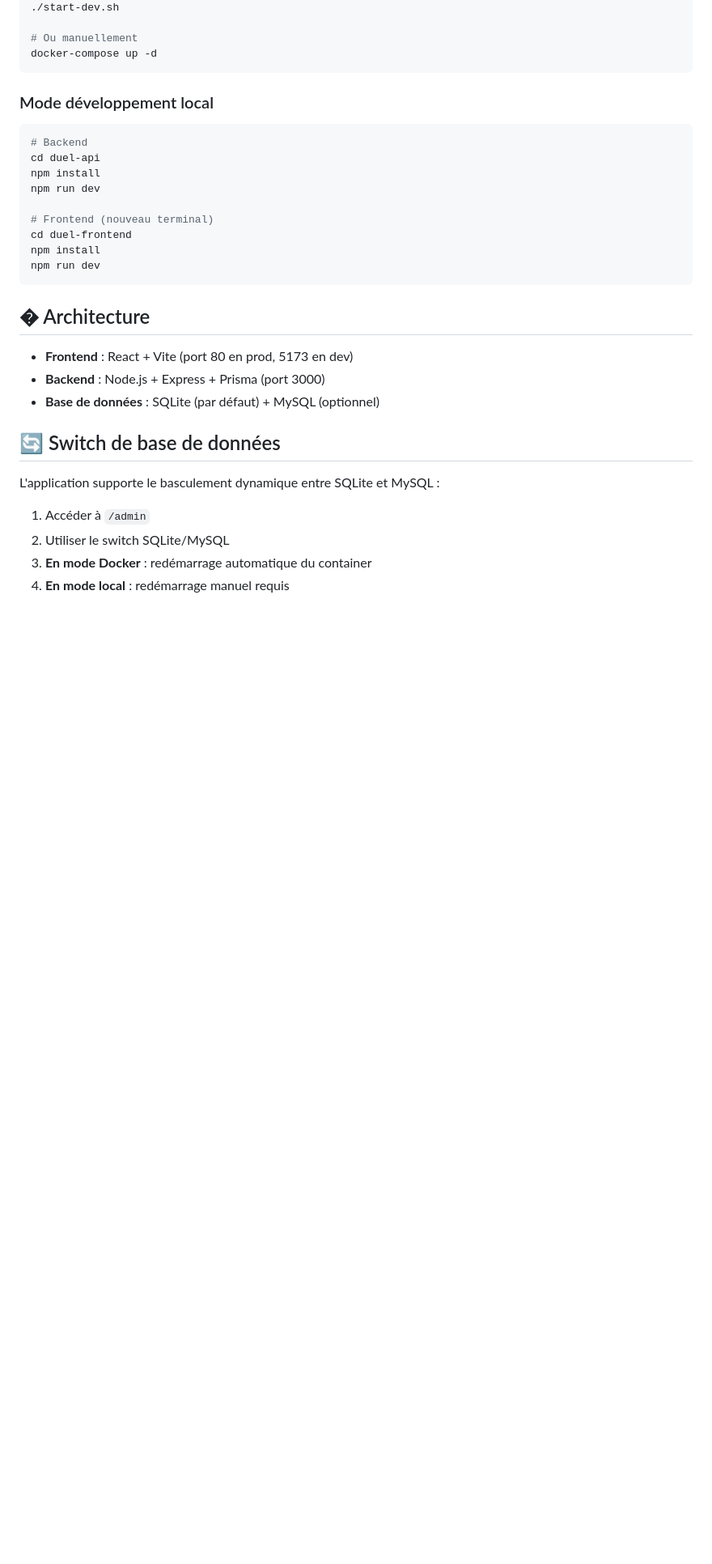
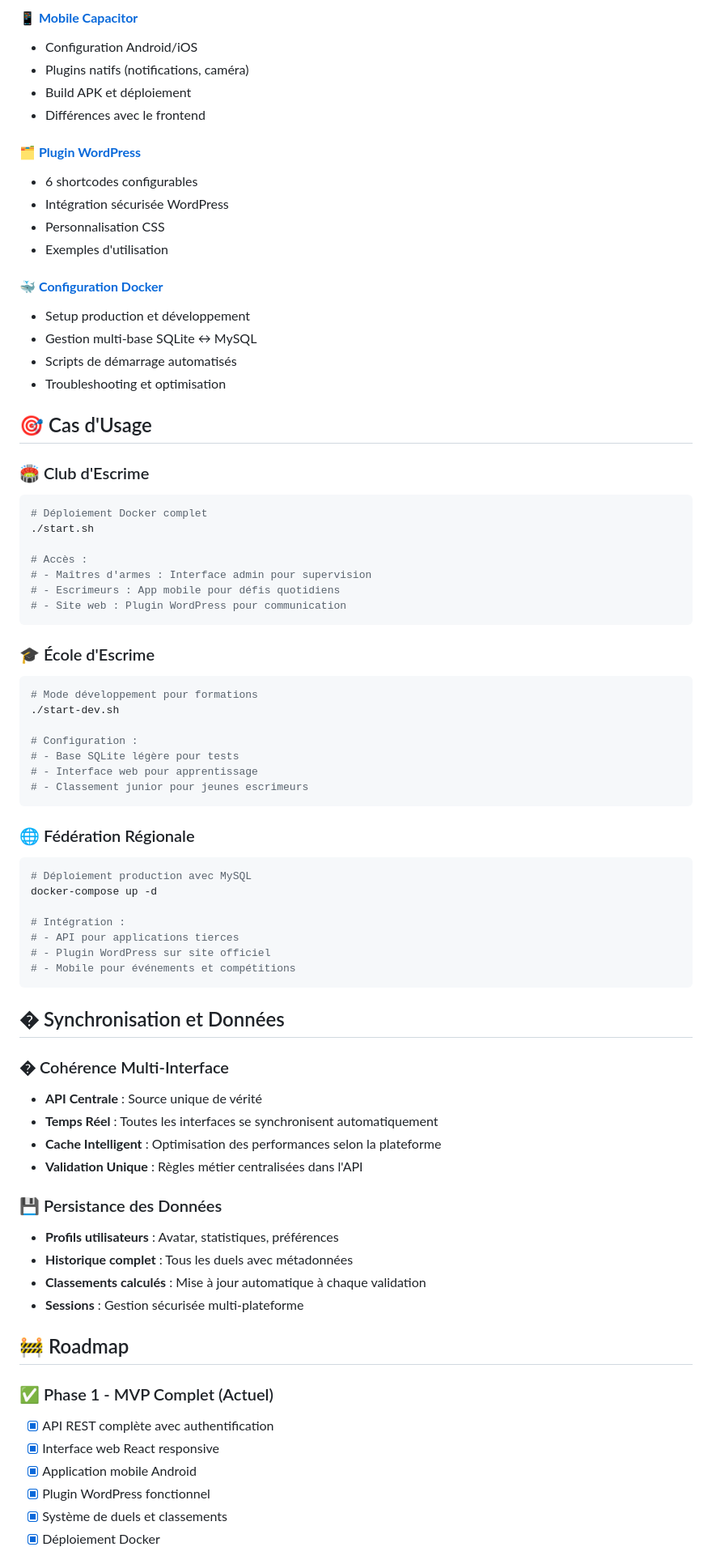
Before and after one commit to BenribsLab/duelByBenribsLab, a Markdown page: README.md, the part around one of its changes. Shown at 81% size. GitHub-like rendering; blank space fills up the shorter version.

Commit message:
mod readme general

````diff
--- a/README.md
+++ b/README.md
@@ -12,35 +146,77 @@
+#### 📱 **[Mobile Capacitor](./duel-mobile/README.md)**
+- Configuration Android/iOS
+- Plugins natifs (notifications, caméra)
+- Build APK et déploiement
+- Différences avec le frontend
+
+#### 🗂️ **[Plugin WordPress](./WP_DuelByBenribsLab/README.md)**
+- 6 shortcodes configurables
+- Intégration sécurisée WordPress
+- Personnalisation CSS
+- Exemples d'utilisation
+
+#### 🐳 **[Configuration Docker](./DOCKER.md)**
+- Setup production et développement
+- Gestion multi-base SQLite ↔ MySQL
+- Scripts de démarrage automatisés
+- Troubleshooting et optimisation
+
+## 🎯 Cas d'Usage
+
+### 🏟️ Club d'Escrime
+```bash
+# Déploiement Docker complet
+./start.sh
+
+# Accès :
+# - Maîtres d'armes : Interface admin pour supervision
+# - Escrimeurs : App mobile pour défis quotidiens
+# - Site web : Plugin WordPress pour communication
+```
+
+### 🎓 École d'Escrime
+```bash
+# Mode développement pour formations
 ./start-dev.sh
 
-# Ou manuellement
-docker-compose up -d
+# Configuration :
+# - Base SQLite légère pour tests
+# - Interface web pour apprentissage
+# - Classement junior pour jeunes escrimeurs
 ```
 
-### Mode développement local
+### 🌐 Fédération Régionale
+```bash
+# Déploiement production avec MySQL
+docker-compose up -d
 
-```bash
-# Backend
-cd duel-api
-npm install
-npm run dev
-
-# Frontend (nouveau terminal)
-cd duel-frontend
-npm install
-npm run dev
+# Intégration :
+# - API pour applications tierces
+# - Plugin WordPress sur site officiel
+# - Mobile pour événements et compétitions
 ```
 
-## �️ Architecture
+## � Synchronisation et Données
 
-- **Frontend** : React + Vite (port 80 en prod, 5173 en dev)
-- **Backend** : Node.js + Express + Prisma (port 3000)
-- **Base de données** : SQLite (par défaut) + MySQL (optionnel)
+### � Cohérence Multi-Interface
+- **API Centrale** : Source unique de vérité
+- **Temps Réel** : Toutes les interfaces se synchronisent automatiquement
+- **Cache Intelligent** : Optimisation des performances selon la plateforme
+- **Validation Unique** : Règles métier centralisées dans l'API
 
-## 🔄 Switch de base de données
+### 💾 Persistance des Données
+- **Profils utilisateurs** : Avatar, statistiques, préférences
+- **Historique complet** : Tous les duels avec métadonnées
+- **Classements calculés** : Mise à jour automatique à chaque validation
+- **Sessions** : Gestion sécurisée multi-plateforme
 
-L'application supporte le basculement dynamique entre SQLite et MySQL :
+## 🚧 Roadmap
 
-1. Accéder à `/admin`
-2. Utiliser le switch SQLite/MySQL
-3. **En mode Docker** : redémarrage automatique du container
-4. **En mode local** : redémarrage manuel requis
+### ✅ Phase 1 - MVP Complet (Actuel)
+- [x] API REST complète avec authentification
+- [x] Interface web React responsive
+- [x] Application mobile Android
+- [x] Plugin WordPress fonctionnel
+- [x] Système de duels et classements
+- [x] Déploiement Docker
 
````
Also changed, not shown: other parts of README.md (+220 -157 lines).
